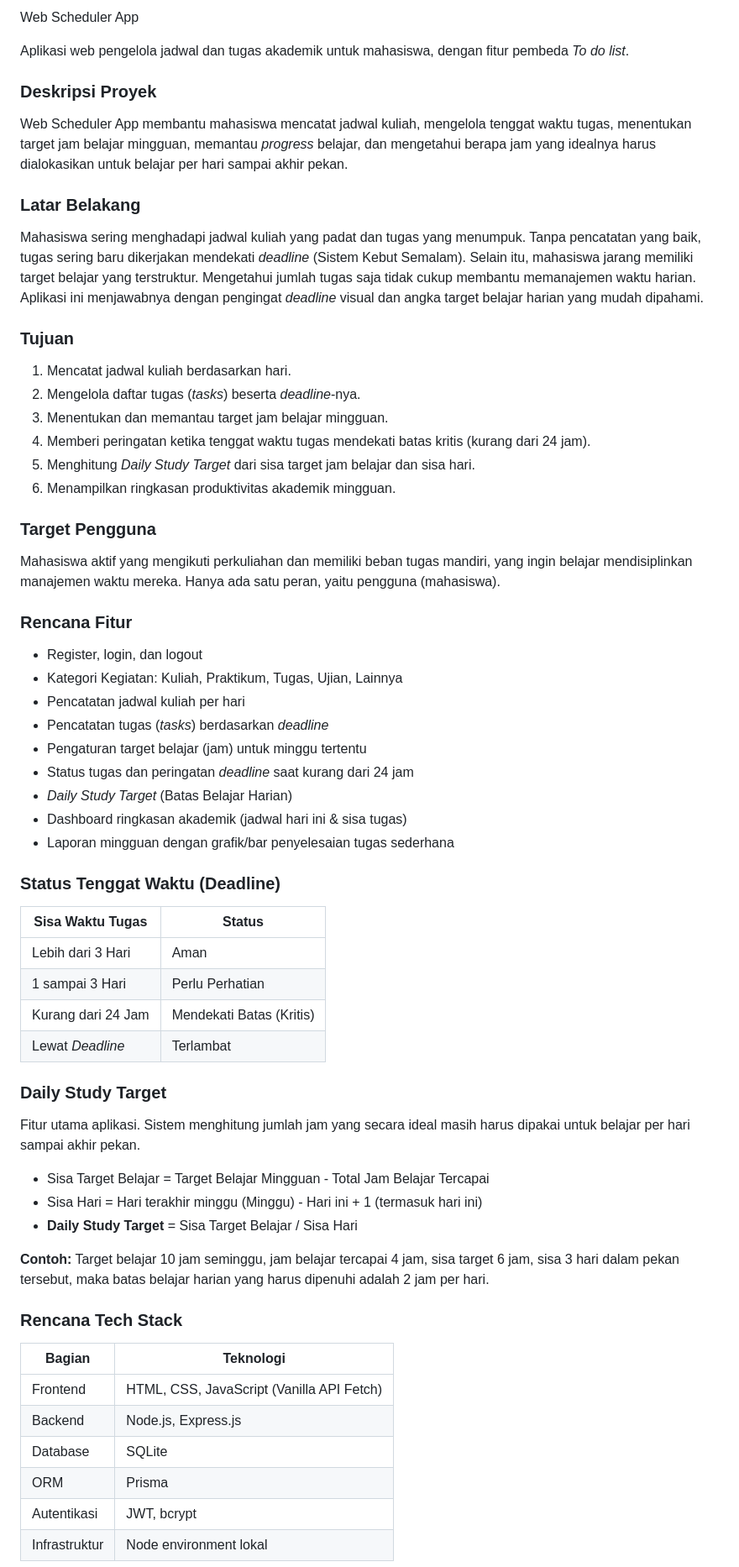
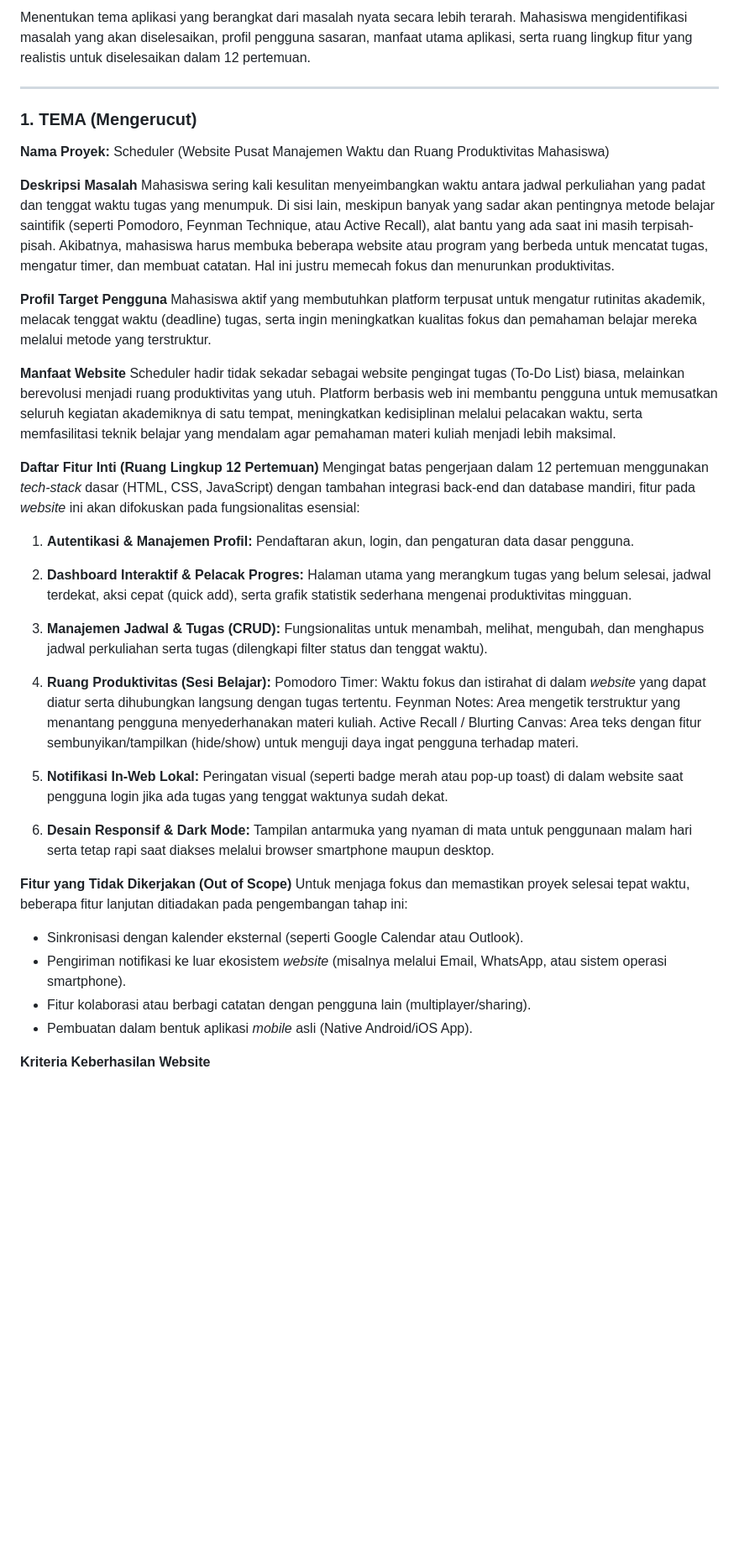
Before and after one commit to sazkiaherfi-dev/scheduler-projek, a Markdown page: README.md, the part around one of its changes. Shown at 84% size. GitHub-like rendering; blank space fills up the shorter version.

Commit message:
Restore file dari commit pilihan

```diff
--- a/README.md
+++ b/README.md
@@ -1,68 +1,42 @@
- Web Scheduler App
+Menentukan tema aplikasi yang berangkat dari masalah nyata secara lebih terarah. Mahasiswa mengidentifikasi masalah yang akan diselesaikan, profil pengguna sasaran, manfaat utama aplikasi, serta ruang lingkup fitur yang realistis untuk diselesaikan dalam 12 pertemuan.
 
-Aplikasi web pengelola jadwal dan tugas akademik untuk mahasiswa, dengan fitur pembeda *To do list*.
+---
 
-### Deskripsi Proyek
+### 1. TEMA (Mengerucut)
 
-Web Scheduler App membantu mahasiswa mencatat jadwal kuliah, mengelola tenggat waktu tugas, menentukan target jam belajar mingguan,
-memantau *progress* belajar, dan mengetahui berapa jam yang idealnya harus dialokasikan untuk belajar per hari sampai akhir pekan.
+**Nama Proyek:** Scheduler (Website Pusat Manajemen Waktu dan Ruang Produktivitas Mahasiswa)
 
-### Latar Belakang
+**Deskripsi Masalah**
+Mahasiswa sering kali kesulitan menyeimbangkan waktu antara jadwal perkuliahan yang padat dan tenggat waktu tugas yang menumpuk. Di sisi lain, meskipun banyak yang sadar akan pentingnya metode belajar saintifik (seperti Pomodoro, Feynman Technique, atau Active Recall), alat bantu yang ada saat ini masih terpisah-pisah. Akibatnya, mahasiswa harus membuka beberapa website atau program yang berbeda untuk mencatat tugas, mengatur timer, dan membuat catatan. Hal ini justru memecah fokus dan menurunkan produktivitas.
 
-Mahasiswa sering menghadapi jadwal kuliah yang padat dan tugas yang menumpuk. Tanpa pencatatan yang baik, tugas sering baru dikerjakan mendekati *deadline* (Sistem Kebut Semalam). Selain itu, mahasiswa jarang memiliki target belajar yang terstruktur. Mengetahui jumlah tugas saja tidak cukup membantu memanajemen waktu harian. Aplikasi ini menjawabnya dengan pengingat *deadline* visual dan angka target belajar harian yang mudah dipahami.
+**Profil Target Pengguna**
+Mahasiswa aktif yang membutuhkan platform terpusat untuk mengatur rutinitas akademik, melacak tenggat waktu (deadline) tugas, serta ingin meningkatkan kualitas fokus dan pemahaman belajar mereka melalui metode yang terstruktur.
 
-### Tujuan
+**Manfaat Website**
+Scheduler hadir tidak sekadar sebagai website pengingat tugas (To-Do List) biasa, melainkan berevolusi menjadi ruang produktivitas yang utuh. Platform berbasis web ini membantu pengguna untuk memusatkan seluruh kegiatan akademiknya di satu tempat, meningkatkan kedisiplinan melalui pelacakan waktu, serta memfasilitasi teknik belajar yang mendalam agar pemahaman materi kuliah menjadi lebih maksimal.
 
-1. Mencatat jadwal kuliah berdasarkan hari.
-2. Mengelola daftar tugas (*tasks*) beserta *deadline*-nya.
-3. Menentukan dan memantau target jam belajar mingguan.
-4. Memberi peringatan ketika tenggat waktu tugas mendekati batas kritis (kurang dari 24 jam).
-5. Menghitung *Daily Study Target* dari sisa target jam belajar dan sisa hari.
-6. Menampilkan ringkasan produktivitas akademik mingguan.
+**Daftar Fitur Inti (Ruang Lingkup 12 Pertemuan)**
+Mengingat batas pengerjaan dalam 12 pertemuan menggunakan *tech-stack* dasar (HTML, CSS, JavaScript) dengan tambahan integrasi back-end dan database mandiri, fitur pada *website* ini akan difokuskan pada fungsionalitas esensial:
 
-### Target Pengguna
+1. **Autentikasi & Manajemen Profil:** Pendaftaran akun, login, dan pengaturan data dasar pengguna.
+2. **Dashboard Interaktif & Pelacak Progres:** Halaman utama yang merangkum tugas yang belum selesai, jadwal terdekat, aksi cepat (quick add), serta grafik statistik sederhana mengenai produktivitas mingguan.
+3. **Manajemen Jadwal & Tugas (CRUD):** Fungsionalitas untuk menambah, melihat, mengubah, dan menghapus jadwal perkuliahan serta tugas (dilengkapi filter status dan tenggat waktu).
+4. **Ruang Produktivitas (Sesi Belajar):**
+Pomodoro Timer: Waktu fokus dan istirahat di dalam *website* yang dapat diatur serta dihubungkan langsung dengan tugas tertentu.
+Feynman Notes: Area mengetik terstruktur yang menantang pengguna menyederhanakan materi kuliah.
+Active Recall / Blurting Canvas: Area teks dengan fitur sembunyikan/tampilkan (hide/show) untuk menguji daya ingat pengguna terhadap materi.
 
-Mahasiswa aktif yang mengikuti perkuliahan dan memiliki beban tugas mandiri, yang ingin belajar mendisiplinkan manajemen waktu mereka. Hanya ada satu peran, yaitu pengguna (mahasiswa).
 
-### Rencana Fitur
+5. **Notifikasi In-Web Lokal:** Peringatan visual (seperti badge merah atau pop-up toast) di dalam website saat pengguna login jika ada tugas yang tenggat waktunya sudah dekat.
+6. **Desain Responsif & Dark Mode:** Tampilan antarmuka yang nyaman di mata untuk penggunaan malam hari serta tetap rapi saat diakses melalui browser smartphone maupun desktop.
 
-* Register, login, dan logout
-* Kategori Kegiatan: Kuliah, Praktikum, Tugas, Ujian, Lainnya
-* Pencatatan jadwal kuliah per hari
-* Pencatatan tugas (*tasks*) berdasarkan *deadline*
-* Pengaturan target belajar (jam) untuk minggu tertentu
-* Status tugas dan peringatan *deadline* saat kurang dari 24 jam
-* *Daily Study Target* (Batas Belajar Harian)
-* Dashboard ringkasan akademik (jadwal hari ini & sisa tugas)
-* Laporan mingguan dengan grafik/bar penyelesaian tugas sederhana
+**Fitur yang Tidak Dikerjakan (Out of Scope)**
+Untuk menjaga fokus dan memastikan proyek selesai tepat waktu, beberapa fitur lanjutan ditiadakan pada pengembangan tahap ini:
 
-### Status Tenggat Waktu (Deadline)
+* Sinkronisasi dengan kalender eksternal (seperti Google Calendar atau Outlook).
+* Pengiriman notifikasi ke luar ekosistem *website* (misalnya melalui Email, WhatsApp, atau sistem operasi smartphone).
+* Fitur kolaborasi atau berbagi catatan dengan pengguna lain (multiplayer/sharing).
+* Pembuatan dalam bentuk aplikasi *mobile* asli (Native Android/iOS App).
 
-| Sisa Waktu Tugas | Status |
-| --- | --- |
-| Lebih dari 3 Hari | Aman |
-| 1 sampai 3 Hari | Perlu Perhatian |
-| Kurang dari 24 Jam | Mendekati Batas (Kritis) |
-| Lewat *Deadline* | Terlambat |
+**Kriteria Keberhasilan Website**
 
-### Daily Study Target
-
-Fitur utama aplikasi. Sistem menghitung jumlah jam yang secara ideal masih harus dipakai untuk belajar per hari sampai akhir pekan.
-
-* Sisa Target Belajar = Target Belajar Mingguan - Total Jam Belajar Tercapai
-* Sisa Hari = Hari terakhir minggu (Minggu) - Hari ini + 1 (termasuk hari ini)
-* **Daily Study Target** = Sisa Target Belajar / Sisa Hari
-
-**Contoh:** Target belajar 10 jam seminggu, jam belajar tercapai 4 jam, sisa target 6 jam, sisa 3 hari dalam pekan tersebut, maka batas belajar harian yang harus dipenuhi adalah 2 jam per hari.
-
-### Rencana Tech Stack
-
-| Bagian | Teknologi |
-| --- | --- |
-| Frontend | HTML, CSS, JavaScript (Vanilla API Fetch) |
-| Backend | Node.js, Express.js |
-| Database | SQLite |
-| ORM | Prisma |
-| Autentikasi | JWT, bcrypt |
-| Infrastruktur | Node environment lokal |
-
```
Also changed, not shown: other parts of README.md (+4 -30 lines).
